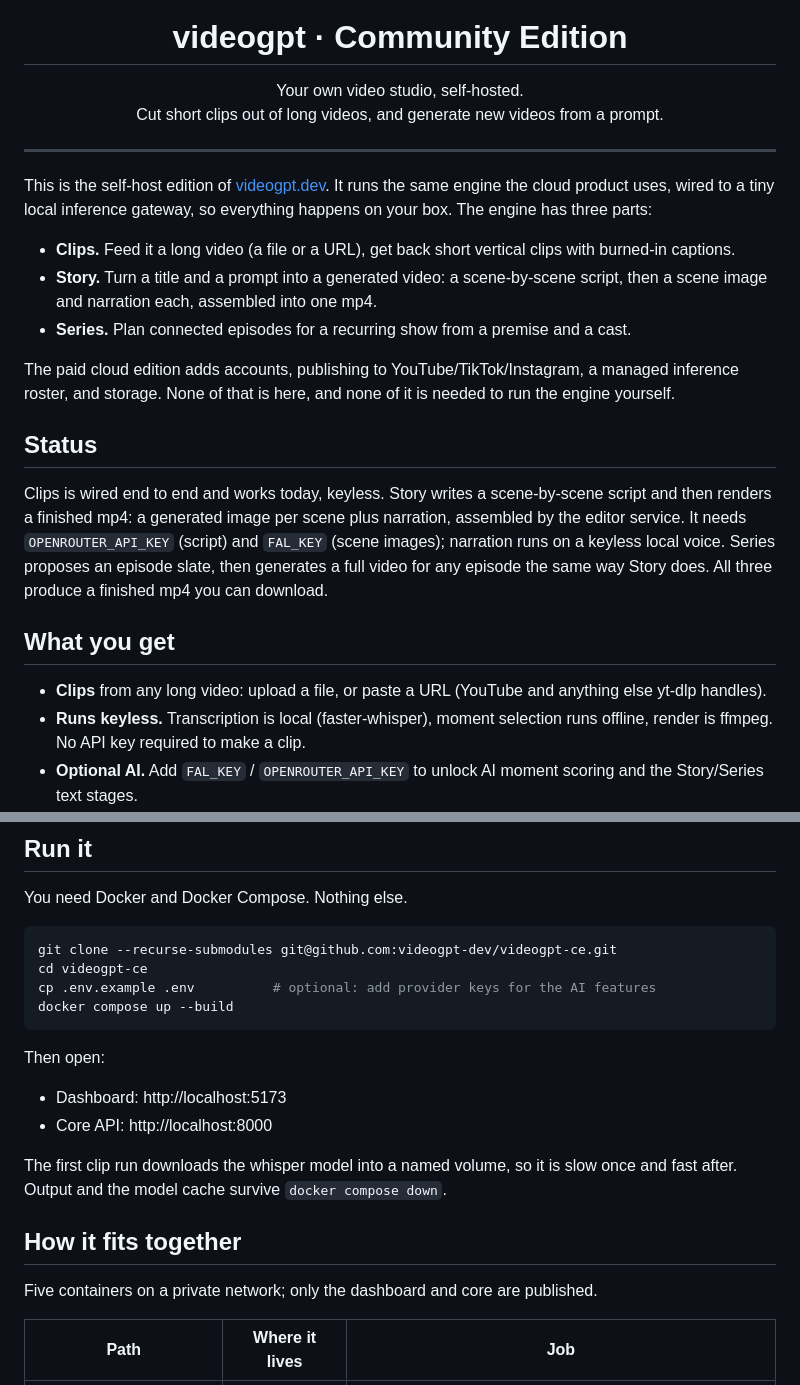
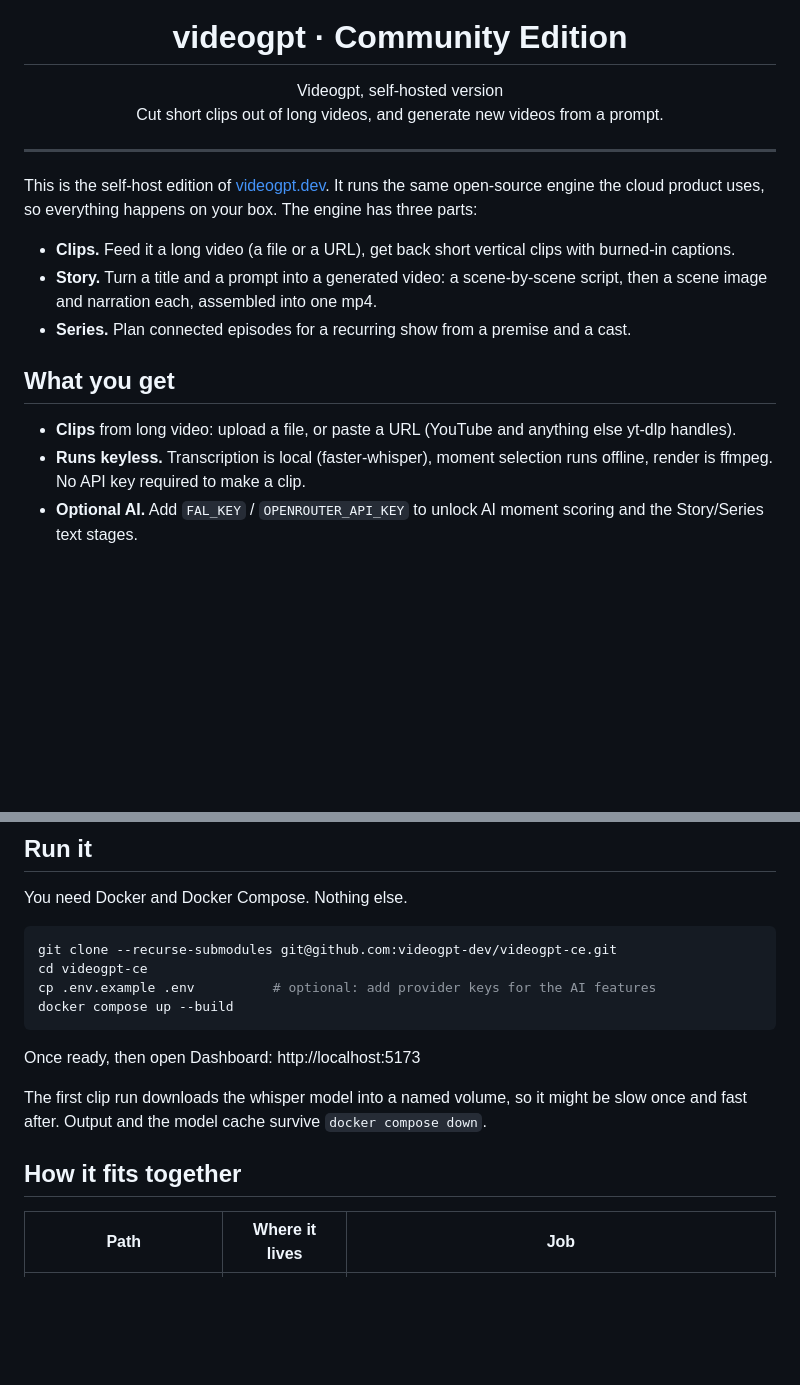
Before and after one commit to videogpt-dev/videogpt-ce, a Markdown page: README.md, 2 parts joined by grey strips. Rendered like a GitHub page; blank space fills up the shorter version.

Commit message:
docs: tighten the CE readme intro and quick start; bump videogpt-ui

````diff
--- a/README.md
+++ b/README.md
@@ -5,15 +5,14 @@
 <h1 align="center">videogpt · Community Edition</h1>
 
 <p align="center">
-  Your own video studio, self-hosted.<br>
+  Videogpt, self-hosted version<br>
   Cut short clips out of long videos, and generate new videos from a prompt.
 </p>
 
 ---
 
-This is the self-host edition of [videogpt.dev](https://videogpt.dev). It runs the same engine
-the cloud product uses, wired to a tiny local inference gateway, so everything happens on your
-box. The engine has three parts:
+This is the self-host edition of [videogpt.dev](https://videogpt.dev). It runs the same open-source
+engine the cloud product uses, so everything happens on your box. The engine has three parts:
 
 - **Clips.** Feed it a long video (a file or a URL), get back short vertical clips with
   burned-in captions.
@@ -21,21 +20,10 @@ box. The engine has three parts:
   scene image and narration each, assembled into one mp4.
 - **Series.** Plan connected episodes for a recurring show from a premise and a cast.
 
-The paid cloud edition adds accounts, publishing to YouTube/TikTok/Instagram, a managed
-inference roster, and storage. None of that is here, and none of it is needed to run the
-engine yourself.
-
-## Status
-
-Clips is wired end to end and works today, keyless. Story writes a scene-by-scene script and
-then renders a finished mp4: a generated image per scene plus narration, assembled by the
-editor service. It needs `OPENROUTER_API_KEY` (script) and `FAL_KEY` (scene images); narration
-runs on a keyless local voice. Series proposes an episode slate, then generates a full video
-for any episode the same way Story does. All three produce a finished mp4 you can download.
 
 ## What you get
 
-- **Clips** from any long video: upload a file, or paste a URL (YouTube and anything else
+- **Clips** from long video: upload a file, or paste a URL (YouTube and anything else
   yt-dlp handles).
 - **Runs keyless.** Transcription is local (faster-whisper), moment selection runs offline,
   render is ffmpeg. No API key required to make a clip.
@@ -54,17 +42,12 @@ cp .env.example .env          # optional: add provider keys for the AI features
 docker compose up --build
 ```
 
-Then open:
+Once ready, then open Dashboard: http://localhost:5173
 
-- Dashboard: http://localhost:5173
-- Core API: http://localhost:8000
-
-The first clip run downloads the whisper model into a named volume, so it is slow once and
+The first clip run downloads the whisper model into a named volume, so it might be slow once and
 fast after. Output and the model cache survive `docker compose down`.
 
 ## How it fits together
-
-Five containers on a private network; only the dashboard and core are published.
 
 | Path | Where it lives | Job |
 |---|---|---|
````
